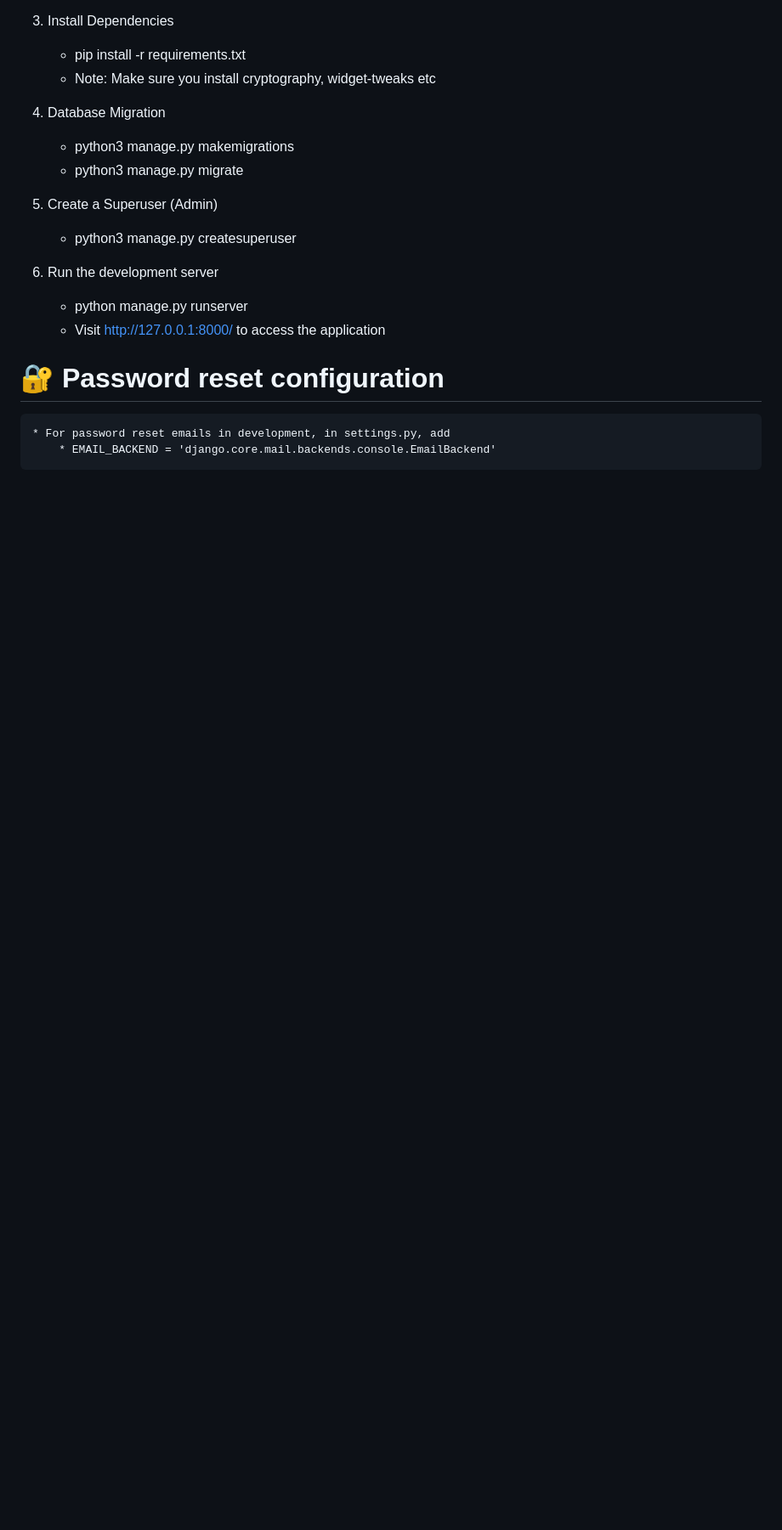
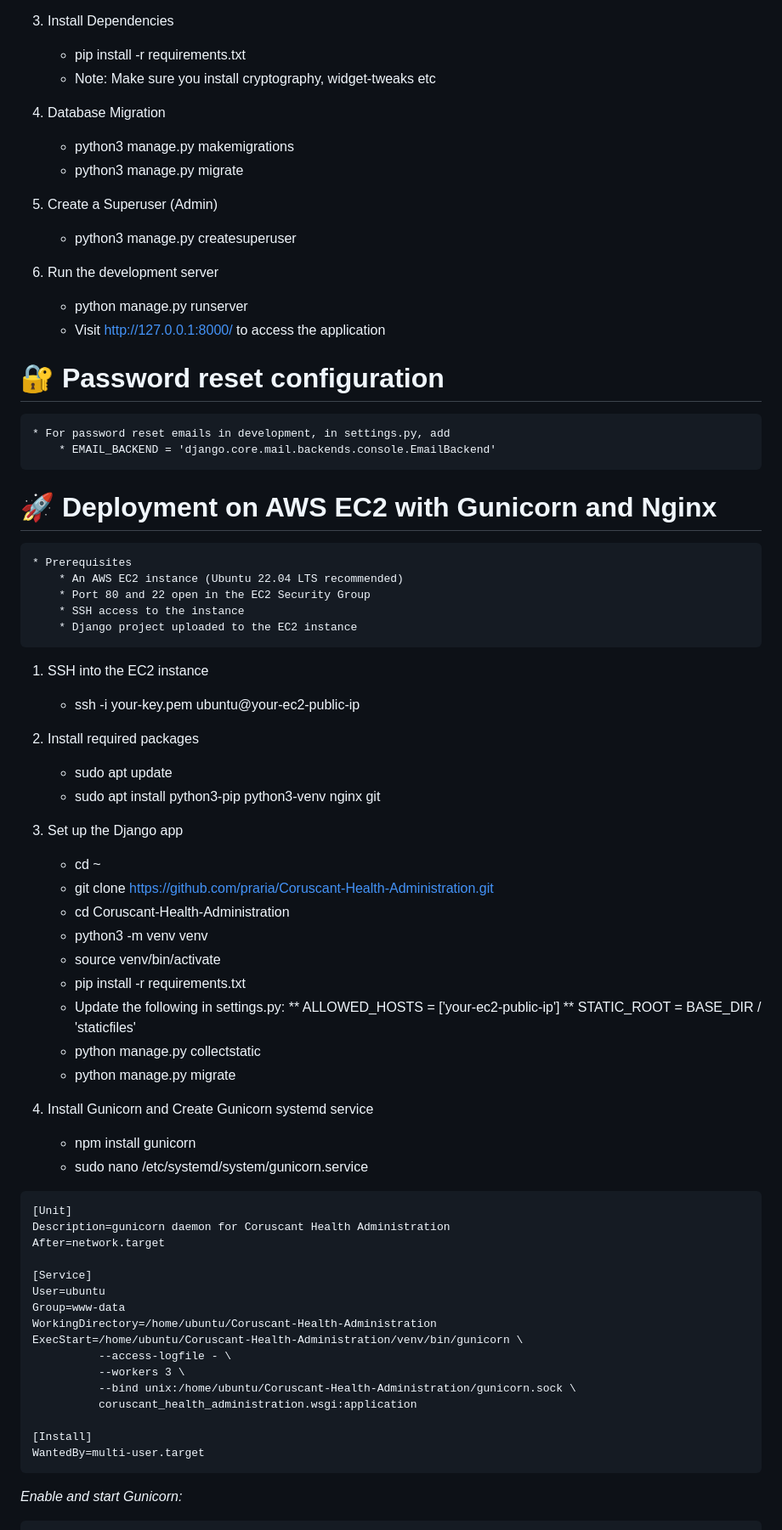
Before and after one commit to praria/Coruscant-Health-Administration, a Markdown page: README.md, the part around one of its changes. Shown at 85% size. Rendered like a GitHub page; blank space fills up the shorter version.

````diff
--- a/README.md
+++ b/README.md
@@ -102,3 +105,55 @@ Security, document encryption, responsive design, and role-based access control
 # 🔐 Password reset configuration
     * For password reset emails in development, in settings.py, add
         * EMAIL_BACKEND = 'django.core.mail.backends.console.EmailBackend'
+
+# 🚀 Deployment on AWS EC2 with Gunicorn and Nginx
+    * Prerequisites
+        * An AWS EC2 instance (Ubuntu 22.04 LTS recommended)
+        * Port 80 and 22 open in the EC2 Security Group
+        * SSH access to the instance
+        * Django project uploaded to the EC2 instance
+
+1. SSH into the EC2 instance
+    * ssh -i your-key.pem ubuntu@your-ec2-public-ip
+
+2. Install required packages
+    * sudo apt update
+    * sudo apt install python3-pip python3-venv nginx git
+
+3. Set up the Django app
+    * cd ~
+    * git clone https://github.com/praria/Coruscant-Health-Administration.git
+    * cd Coruscant-Health-Administration
+    * python3 -m venv venv
+    * source venv/bin/activate
+    * pip install -r requirements.txt
+    * Update the following in settings.py:
+        ** ALLOWED_HOSTS = ['your-ec2-public-ip']
+        ** STATIC_ROOT = BASE_DIR / 'staticfiles'
+    * python manage.py collectstatic
+    * python manage.py migrate
+
+4. Install Gunicorn and Create Gunicorn systemd service
+    * npm install gunicorn
+    * sudo nano /etc/systemd/system/gunicorn.service
+
+```
+[Unit]
+Description=gunicorn daemon for Coruscant Health Administration
+After=network.target
+
+[Service]
+User=ubuntu
+Group=www-data
+WorkingDirectory=/home/ubuntu/Coruscant-Health-Administration
+ExecStart=/home/ubuntu/Coruscant-Health-Administration/venv/bin/gunicorn \
+          --access-logfile - \
+          --workers 3 \
+          --bind unix:/home/ubuntu/Coruscant-Health-Administration/gunicorn.sock \
+          coruscant_health_administration.wsgi:application
+
+[Install]
+WantedBy=multi-user.target
+```
+_Enable and start Gunicorn:_
+
````
Also changed, not shown: other parts of README.md (+45 -1 lines).
